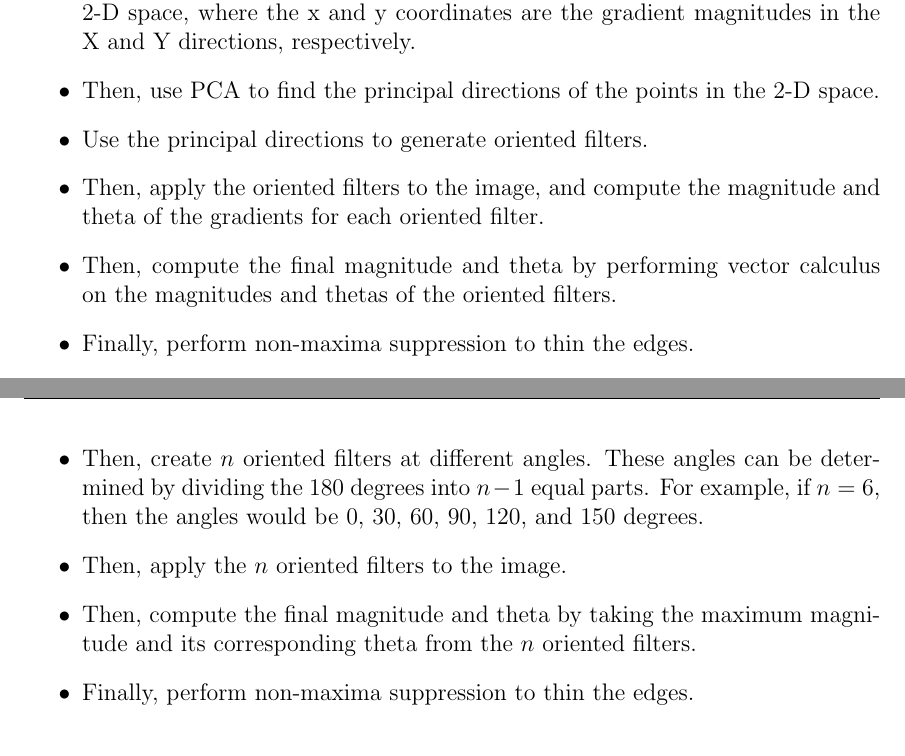
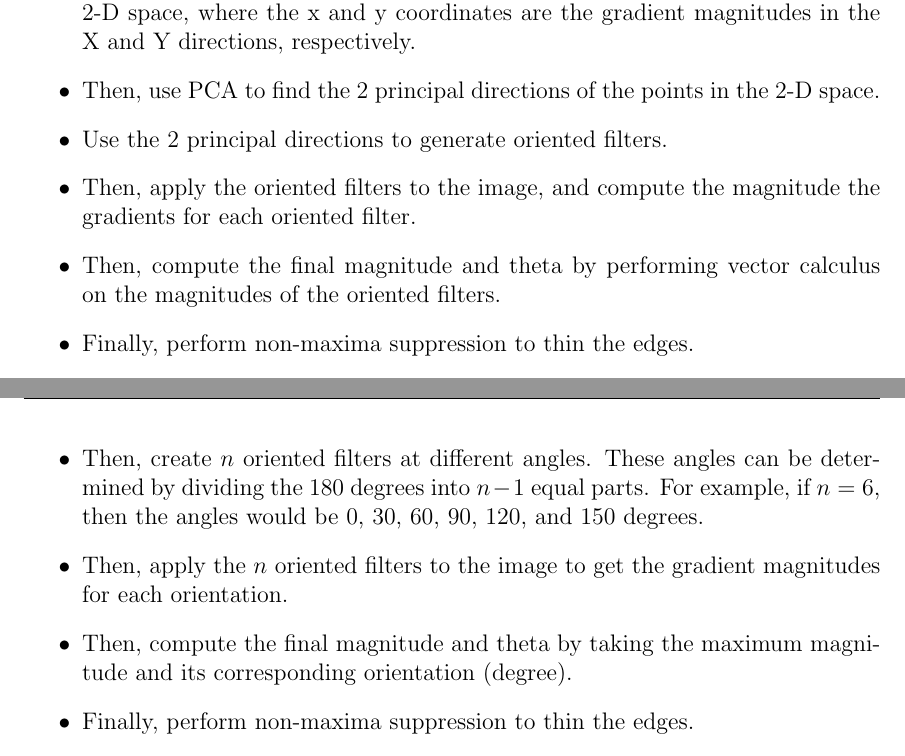
Before and after one commit to JaykumarPatel4802/computer-vision, a LaTeX problem sheet (HW1/docs/main.tex): two parts of pages 6 and 7 of 7, joined at a grey line, cut so that both start at the same text. Compiled offline with pdfLaTeX.

Commit message:
fix typos

```diff
--- a/HW1/docs/main.tex
+++ b/HW1/docs/main.tex
@@ -161,10 +161,10 @@ Algorithm:
 \begin{itemize}
     \item First, apply the X and Y Sobel filters to the image, to get the gradient direction and magnitude for all pixels.
     \item These directions and magnitudes can be used to plot each pixel as a point in a 2-D space, where the x and y coordinates are the gradient magnitudes in the X and Y directions, respectively.
-    \item Then, use PCA to find the principal directions of the points in the 2-D space.
-    \item Use the principal directions to generate oriented filters.
-    \item Then, apply the oriented filters to the image, and compute the magnitude and theta of the gradients for each oriented filter.
-    \item Then, compute the final magnitude and theta by performing vector calculus on the magnitudes and thetas of the oriented filters.
+    \item Then, use PCA to find the 2 principal directions of the points in the 2-D space.
+    \item Use the 2 principal directions to generate oriented filters.
+    \item Then, apply the oriented filters to the image, and compute the magnitude the gradients for each oriented filter.
+    \item Then, compute the final magnitude and theta by performing vector calculus on the magnitudes of the oriented filters.
     \item Finally, perform non-maxima suppression to thin the edges.
     \item Apply Hysteresis Thresholding to the non-maxima suppressed image, to connect disconnected edges.
     \item The result is the edge detection.
@@ -174,8 +174,8 @@ Algorithm:
 \begin{itemize}
     \item First, suppose $n$ represents the number of oriented filters.
     \item Then, create $n$ oriented filters at different angles. These angles can be determined by dividing the 180 degrees into $n-1$ equal parts. For example, if $n=6$, then the angles would be 0, 30, 60, 90, 120, and 150 degrees.
-    \item Then, apply the $n$ oriented filters to the image.
-    \item Then, compute the final magnitude and theta by taking the maximum magnitude and its corresponding theta from the $n$ oriented filters.
+    \item Then, apply the $n$ oriented filters to the image to get the gradient magnitudes for each orientation.
+    \item Then, compute the final magnitude and theta by taking the maximum magnitude and its corresponding orientation (degree).
     \item Finally, perform non-maxima suppression to thin the edges.
     \item Apply Hysteresis Thresholding to the non-maxima suppressed image, to connect disconnected edges.
     \item The result is the edge detection.
```
Also changed, not shown: HW1/docs/main.pdf, HW1_Writeup.pdf (added).
